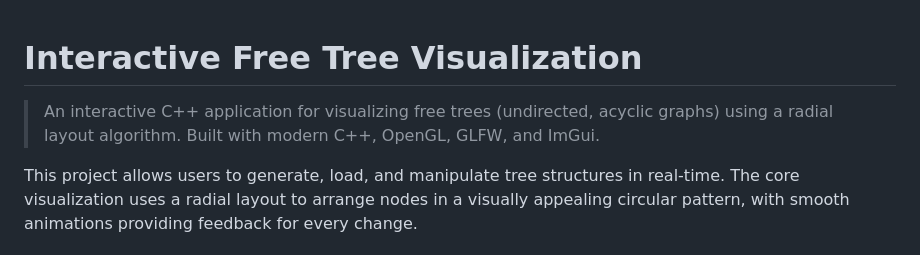
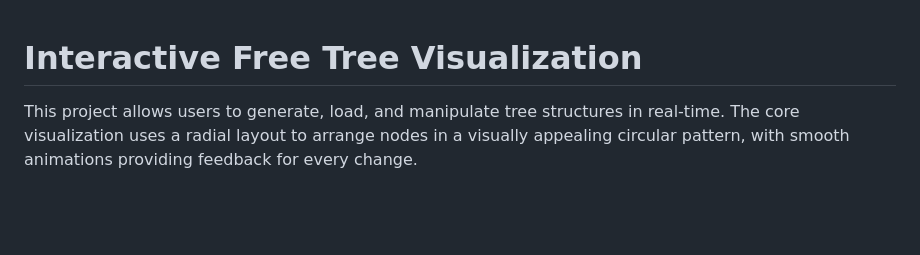
Before and after one commit to NamitBhutani/radialGL, a Markdown page: README.md, the part around the change. GitHub-like rendering; blank space fills up the shorter version.

Commit message:
docs: update readme
Removed a redundant description of the application.

```diff
--- a/README.md
+++ b/README.md
@@ -1,6 +1,4 @@
 # Interactive Free Tree Visualization
-
-> An interactive C++ application for visualizing free trees (undirected, acyclic graphs) using a radial layout algorithm. Built with modern C++, OpenGL, GLFW, and ImGui.
 
 This project allows users to generate, load, and manipulate tree structures in real-time. The core visualization uses a radial layout to arrange nodes in a visually appealing circular pattern, with smooth animations providing feedback for every change.
 
```
